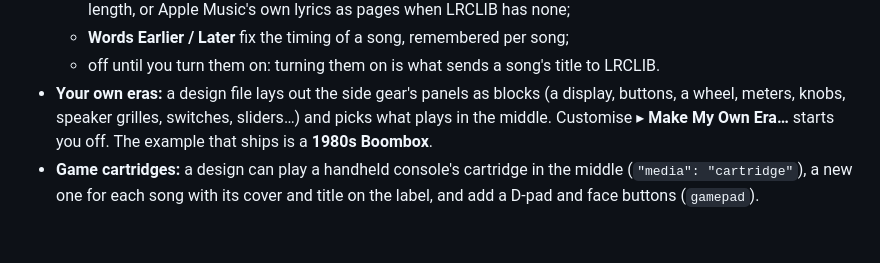
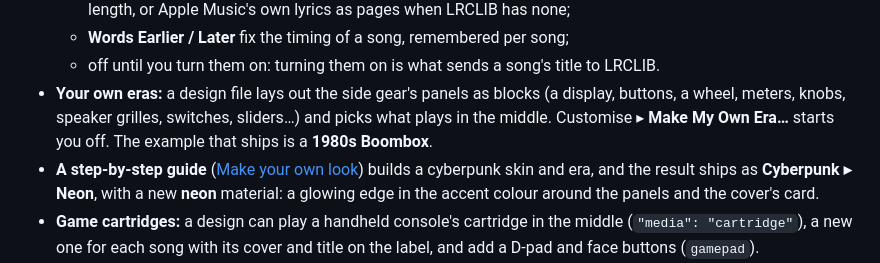
Before and after one commit to dhairyab0069/himawari-mac, a Markdown page: docs/release-notes/1.5.md, the part around the change. Drawn GitHub-style; blank space fills up the shorter version.

```diff
--- a/docs/release-notes/1.5.md
+++ b/docs/release-notes/1.5.md
@@ -9,6 +9,7 @@ The last of Beta 1.
   - **Words Earlier / Later** fix the timing of a song, remembered per song;
   - off until you turn them on: turning them on is what sends a song's title to LRCLIB.
 - **Your own eras:** a design file lays out the side gear's panels as blocks (a display, buttons, a wheel, meters, knobs, speaker grilles, switches, sliders…) and picks what plays in the middle. Customise ▸ **Make My Own Era…** starts you off. The example that ships is a **1980s Boombox**.
+- **A step-by-step guide** ([Make your own look](https://github.com/dhairyab0069/himawari-mac/blob/main/docs/make-your-own.md)) builds a cyberpunk skin and era, and the result ships as **Cyberpunk ▸ Neon**, with a new **neon** material: a glowing edge in the accent colour around the panels and the cover's card.
 - **Game cartridges:** a design can play a handheld console's cartridge in the middle (`"media": "cartridge"`), a new one for each song with its cover and title on the label, and add a D-pad and face buttons (`gamepad`).
 - **Style… opens Customise:** the menu's long list of styles is gone. Pick from the previews, where your own eras get sections of their own.
 - **Skins and designs reload as you save them.** Edit a file in any editor and the desktop follows within a couple of seconds, with no Reload. Choosing a style in the menu also updates an open Customise window.
```
Also changed, not shown: README.md (+5 -1 lines), docs/make-your-own.md (added, +173 -0 lines), docs/make-your-own/0-start.png (added), docs/make-your-own/1-colours.png (added), docs/make-your-own/2-lettering.png (added), docs/make-your-own/3-materials.png (added), docs/make-your-own/4-your-own-era.png (added), 12 other files.
